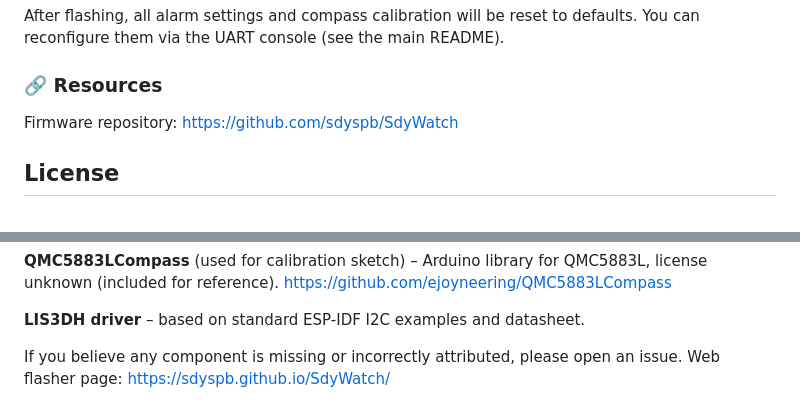
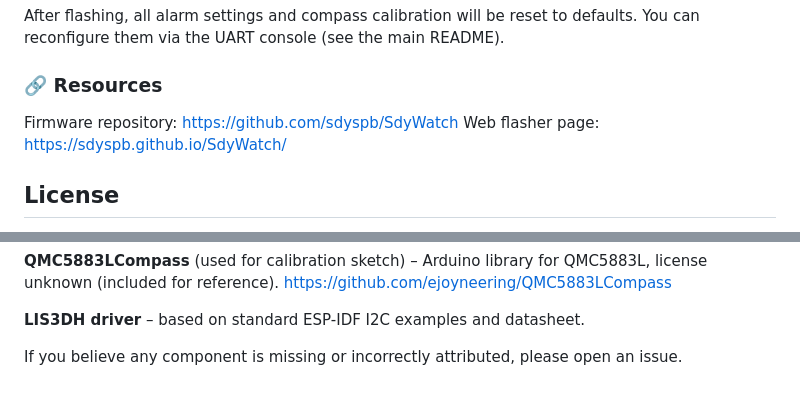
Before and after one commit to sdyspb/SdyWatch, a Markdown page: README.md, 2 parts joined by grey strips. Rendered like a GitHub page.

```diff
--- a/README.md
+++ b/README.md
@@ -170,6 +170,7 @@ After flashing, all alarm settings and compass calibration will be reset to defa
 
 ### 🔗 Resources
 Firmware repository: https://github.com/sdyspb/SdyWatch
+Web flasher page: https://sdyspb.github.io/SdyWatch/
 
 ## License
 This project is licensed under the GNU General Public License v2.0 (GPL-2.0).
@@ -196,4 +197,3 @@ https://github.com/ejoyneering/QMC5883LCompass
 **LIS3DH driver** – based on standard ESP-IDF I2C examples and datasheet.
 
 If you believe any component is missing or incorrectly attributed, please open an issue.
-Web flasher page: https://sdyspb.github.io/SdyWatch/
```
